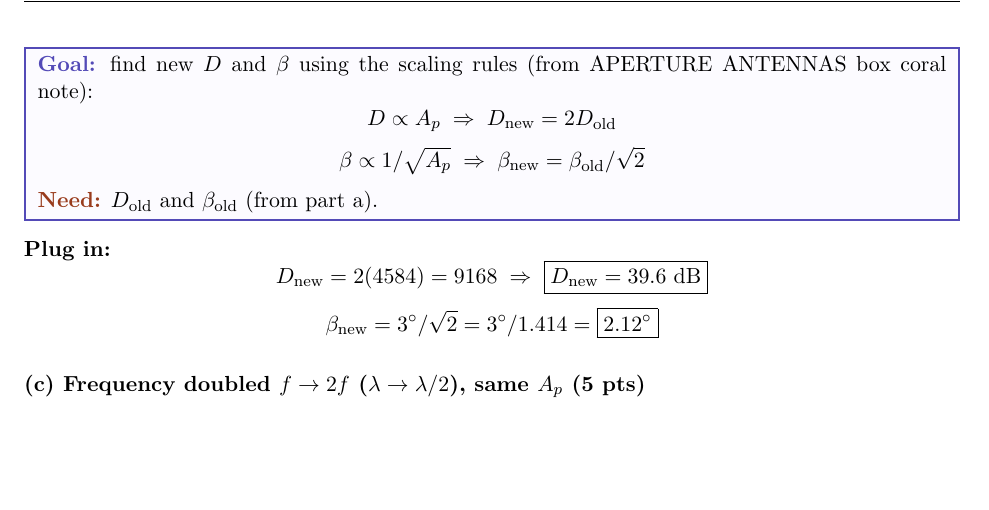
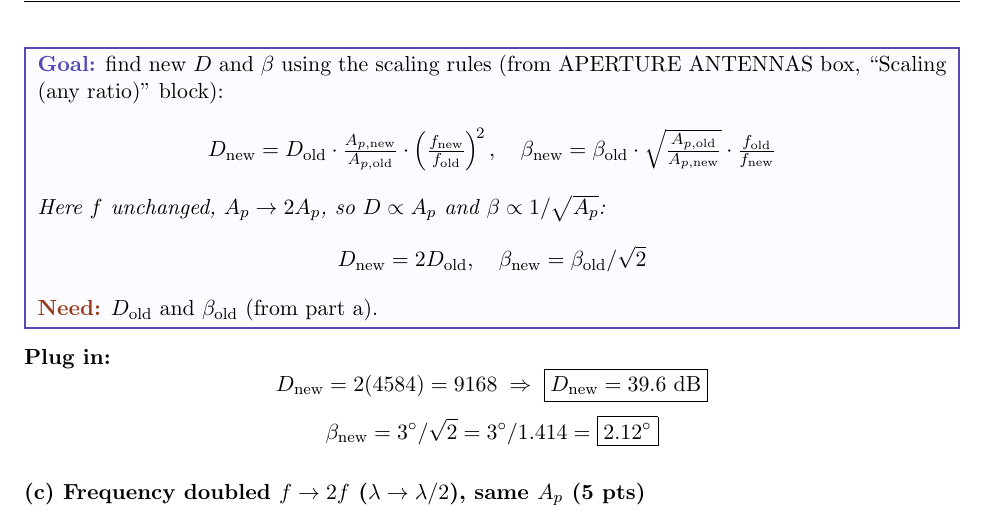
Before and after one commit to BaoPSU/ECE332-EMAG-II-Portland-State-University, a LaTeX problem sheet (Homework/HW4/src/HW4_Generate.tex): part of page 18 of 20, cut so that both start at the same text, the shorter picture padded with empty space. Compiled offline with pdfLaTeX.

Commit message:
P7(b): fix wrong ref to APERTURE coral note; show full scaling formula first then specialize

```diff
--- a/Homework/HW4/src/HW4_Generate.tex
+++ b/Homework/HW4/src/HW4_Generate.tex
@@ -560,9 +560,10 @@ Convert to dB using the standard linear$\to$dB formula (from dB$\leftrightarrow$
 \textbf{(b) Area doubled $A_p \to 2A_p$ (5 pts)}
 
 \begin{goalbox}
-\goal{find new $D$ and $\beta$ using the scaling rules (from APERTURE ANTENNAS box coral note):}
-\[D \propto A_p\;\Rightarrow\;D_{\text{new}} = 2D_{\text{old}}\]
-\[\beta \propto 1/\sqrt{A_p}\;\Rightarrow\;\beta_{\text{new}} = \beta_{\text{old}}/\sqrt{2}\]
+\goal{find new $D$ and $\beta$ using the scaling rules (from APERTURE ANTENNAS box, ``Scaling (any ratio)'' block):}
+\[D_{\text{new}} = D_{\text{old}} \cdot \tfrac{A_{p,\text{new}}}{A_{p,\text{old}}} \cdot \left(\tfrac{f_{\text{new}}}{f_{\text{old}}}\right)^{\!2},\quad \beta_{\text{new}} = \beta_{\text{old}} \cdot \sqrt{\tfrac{A_{p,\text{old}}}{A_{p,\text{new}}}} \cdot \tfrac{f_{\text{old}}}{f_{\text{new}}}\]
+\textit{Here $f$ unchanged, $A_p \to 2A_p$, so $D \propto A_p$ and $\beta \propto 1/\sqrt{A_p}$:}
+\[D_{\text{new}} = 2D_{\text{old}},\quad \beta_{\text{new}} = \beta_{\text{old}}/\sqrt{2}\]
 \need{$D_{\text{old}}$ and $\beta_{\text{old}}$ (from part a).}
 \end{goalbox}
 
```
